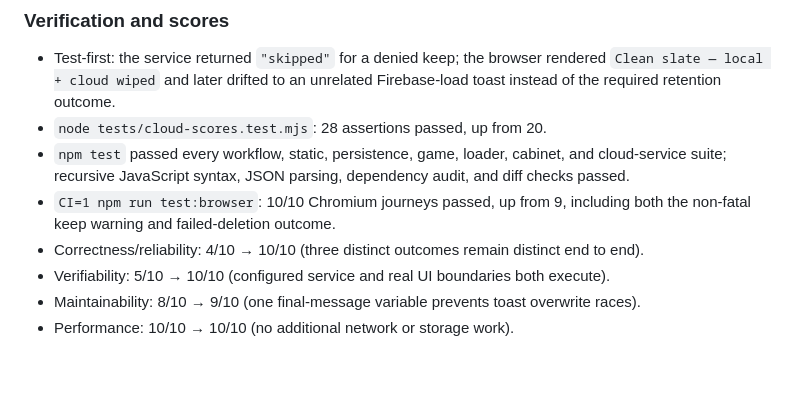
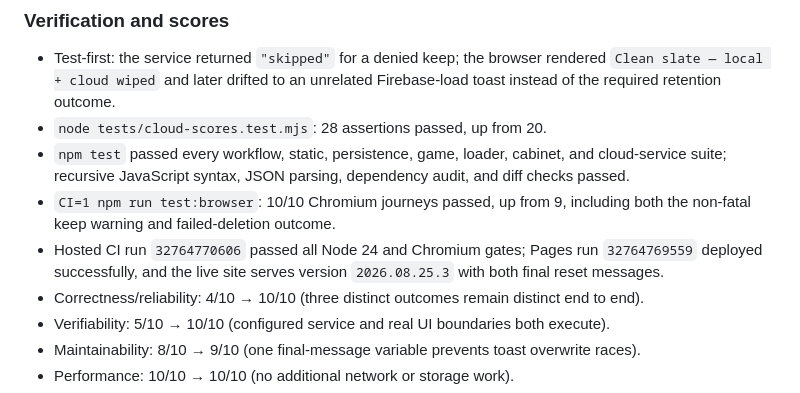
Before and after one commit to AlphaeusNg/AlpArcade, a Markdown page: PROGRESS.md, the part around the change. Drawn GitHub-style; blank space fills up the shorter version.

Commit message:
Record hosted reset-outcome verification

```diff
--- a/PROGRESS.md
+++ b/PROGRESS.md
@@ -44,6 +44,9 @@ with “Clean slate — local + cloud wiped.”
   dependency audit, and diff checks passed.
 - `CI=1 npm run test:browser`: 10/10 Chromium journeys passed, up from 9,
   including both the non-fatal keep warning and failed-deletion outcome.
+- Hosted CI run `32764770606` passed all Node 24 and Chromium gates; Pages run
+  `32764769559` deployed successfully, and the live site serves version
+  `2026.08.25.3` with both final reset messages.
 - Correctness/reliability: 4/10 → 10/10 (three distinct outcomes remain distinct end to end).
 - Verifiability: 5/10 → 10/10 (configured service and real UI boundaries both execute).
 - Maintainability: 8/10 → 9/10 (one final-message variable prevents toast overwrite races).
```
